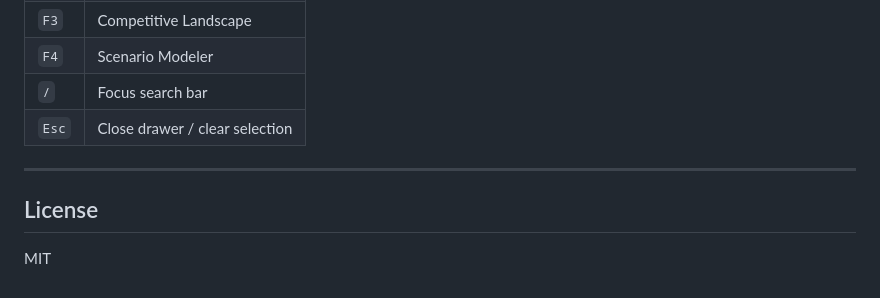
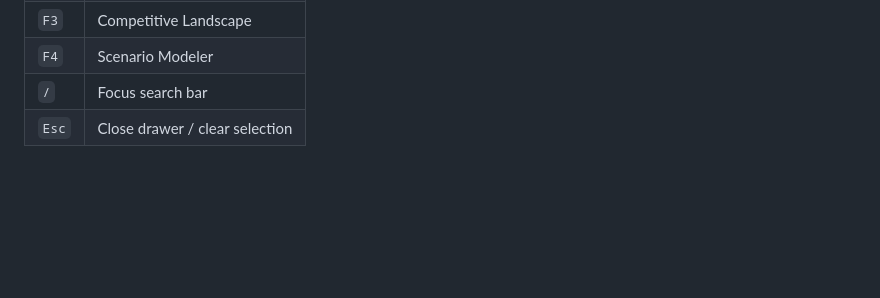
Before and after one commit to maxarn13/biotech-trial-terminal, a Markdown page: README.md, the part around the change. Rendered like a GitHub page; blank space fills up the shorter version.

```diff
--- a/README.md
+++ b/README.md
@@ -105,9 +105,3 @@ A full-stack clinical trial tracker and NPV scenario modeler for biotech investo
 | `F4` | Scenario Modeler |
 | `/` | Focus search bar |
 | `Esc` | Close drawer / clear selection |
-
----
-
-## License
-
-MIT
```
